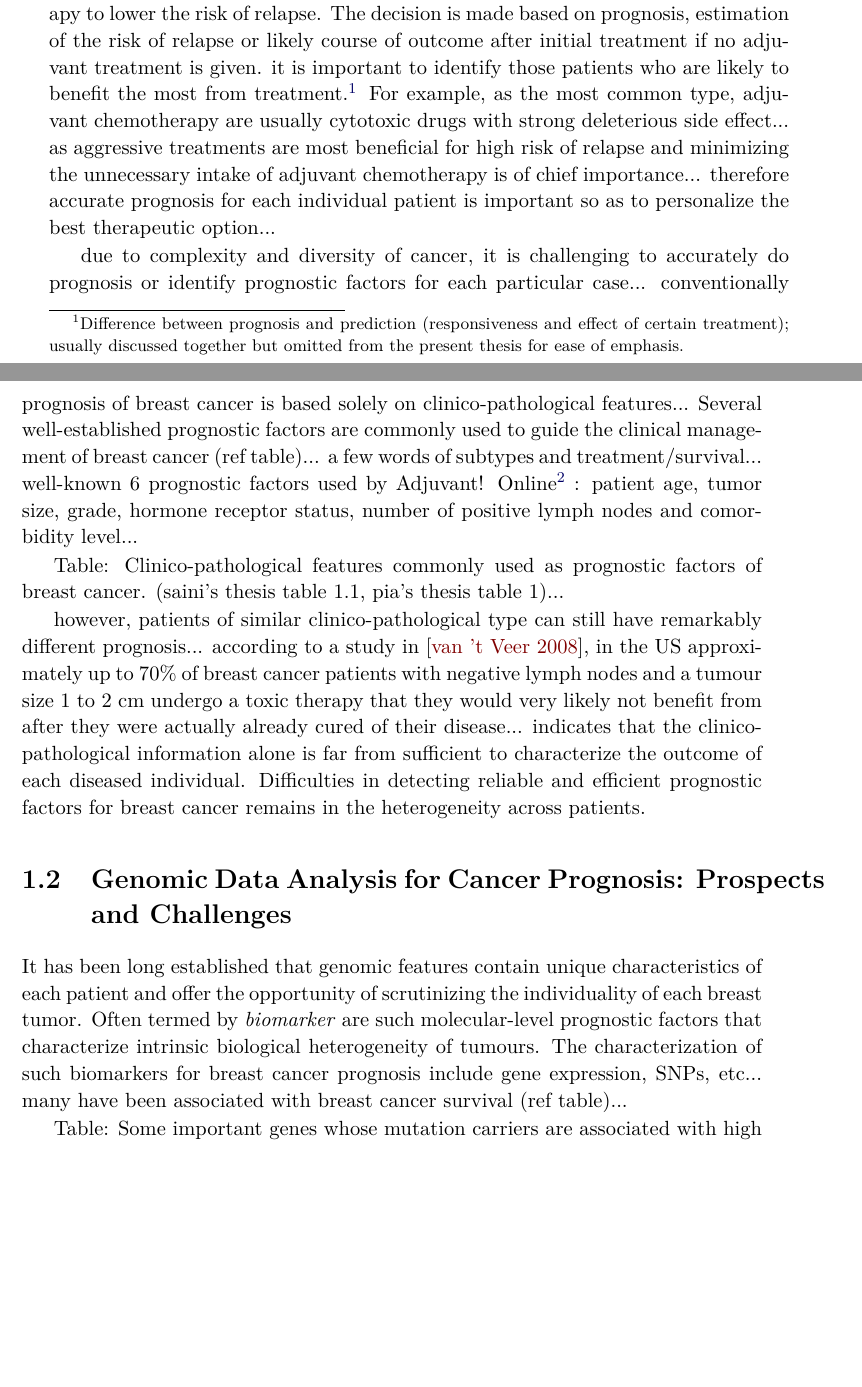
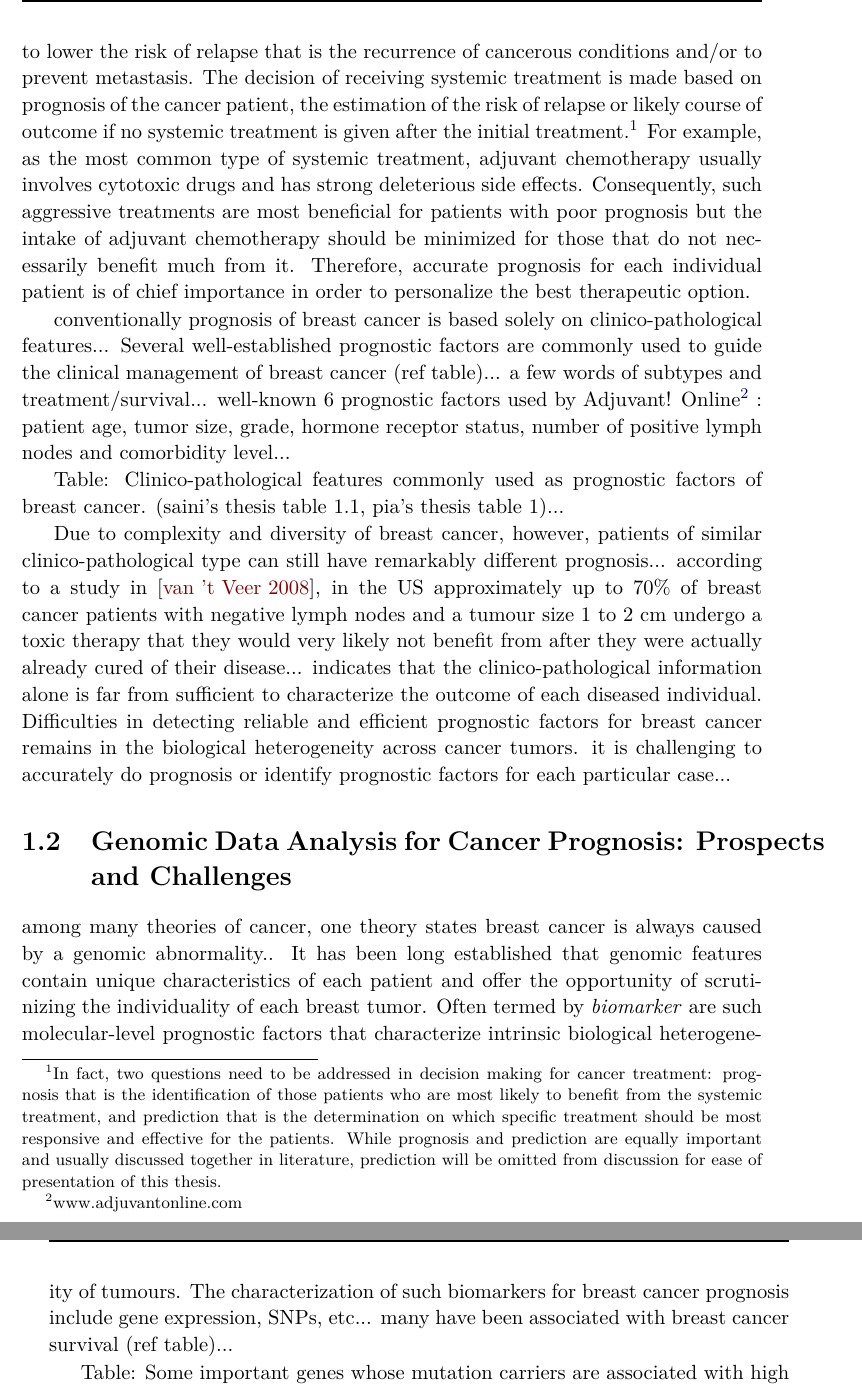
Before and after one commit to YunlongJiao/phdthesis, a LaTeX thesis (thesis.tex, which reads ch-intro.tex): two parts of pages 17 and 18 of 154 before the commit and two parts of pages 18 and 19 of 154 after it, joined at a grey line, cut at the place of the change, the shorter picture padded with empty space. Compiled offline with pdfLaTeX; the source files are stored in an older character set and shown here as Unicode.

Commit message:
intro update

```diff
--- a/ch-intro.tex
+++ b/ch-intro.tex
@@ -12,25 +12,22 @@
 
 \section{General Background}
 
-
-
-% copied : Breast cancer is the most commonly diagnosed cancer in women in Europe and it is the first cause of women´s cancer death in Europe. In Finland in 2011 about 4900 new breast cancers were found. The risk of breast cancer in women has increased continuously and the rate of cancer patients is growing further. The incidence of breast cancer is very low among women under 30 years, but the risk of developing cancer increases after 45 years of age. One in nine women will have breast cancer at some point in her life and one in thirty will die from the disease. Even if the number of new breast cancer cases has multiplied during the past decades, breast cancer survival has improved over time possibly due to early diagnosis by effective screening programs and advances in treatment.
-
-breast cancer is malignant and complex... many deaths... disease severity example and statistics... % copied : Cancer is one of the leading causes of death worldwide. The main types of cancer are lung, prostate, colorectal and breast cancer (WHO, 2011), the last one being the most common cause of cancer mortality among women worldwide (Chodosh, 2011).
-
-
-The initial treatment for breast cancer patient is usually accomplished by complete removal of tumor by surgery or radiation without damage to the rest of the body. After the initial treatment, many patients are advised to receive systemic treatment including adjuvant chemotherapy, hormone therapy and targeted therapy to lower the risk of relapse. The decision is made based on prognosis, estimation of the risk of relapse or likely course of outcome after initial treatment if no adjuvant treatment is given. it is important to identify those patients who are likely to benefit the most from treatment.\footnote{Difference between prognosis and prediction (responsiveness and effect of certain treatment); usually discussed together but omitted from the present thesis for ease of emphasis.} For example, as the most common type, adjuvant chemotherapy are usually cytotoxic drugs with strong deleterious side effect... as aggressive treatments are most beneficial for high risk of relapse and minimizing the unnecessary intake of adjuvant chemotherapy is of chief importance... therefore accurate prognosis for each individual patient is important so as to personalize the best therapeutic option...
+Breast cancer refers to a malignant tumor that has developed from cells in the breast. Uncontrolled growth of cancer cells can invade nearby healthy breast tissue over time, and if cancer cells get into the lymph nodes that are small organs that filter out foreign substances in the body, they could then have a system of spreading further into other parts of the body and form new tumors in distant organs or tissues, a process called distant metastasis that aggravates the situation to a significant extent. Breast cancer is the most common cancer in women worldwide and second most common cancer overall for both genders in terms of incidence rates (after lung cancer). It is one of the leading causes of women's death from cancer, and over 508,000 women worldwide were estimated to have died in 2011 due to breast cancer (Global Health Estimates, WHO 2013). Survival rates have in general been improving over the past decade as a result of increased awareness, earlier detection through screening, adequate medical care and cancer treatment advances, with the caveat that rates vary greatly worldwide and still remain quite low in less developed countries.
 
 
 
+If diagnosed at an early stage, the initial treatment for breast cancer is usually accomplished by complete removal of tumor by surgery or radiation (without damage to the rest of the body). After the initial treatment (or in case that the initial treatment should not be applicable), many patients are advised to receive systemic treatment including adjuvant chemotherapy, hormone therapy and targeted therapy to lower the risk of relapse that is the recurrence of cancerous conditions and/or to prevent metastasis. The decision of receiving systemic treatment is made based on prognosis of the cancer patient, the estimation of the risk of relapse or likely course of outcome if no systemic treatment is given after the initial treatment.\footnote{In fact, two questions need to be addressed in decision making for cancer treatment: prognosis that is the identification of those patients who are most likely to benefit from the systemic treatment, and prediction that is the determination on which specific treatment should be most responsive and effective for the patients. While prognosis and prediction are equally important and usually discussed together in literature, prediction will be omitted from discussion for ease of presentation of this thesis.} For example, as the most common type of systemic treatment, adjuvant chemotherapy usually involves cytotoxic drugs and has strong deleterious side effects. Consequently, such aggressive treatments are most beneficial for patients with poor prognosis but the intake of adjuvant chemotherapy should be minimized for those that do not necessarily benefit much from it. Therefore, accurate prognosis for each individual patient is of chief importance in order to personalize the best therapeutic option.
 
-due to complexity and diversity of cancer, it is challenging to accurately do prognosis or identify prognostic factors for each particular case... conventionally prognosis of breast cancer is based solely on clinico-pathological features... Several well-established prognostic factors are commonly used to guide the clinical management of breast cancer (ref table)... a few words of subtypes and treatment/survival... well-known 6 prognostic factors used by Adjuvant! Online\footnote{www.adjuvantonline.com} : patient age, tumor size, grade, hormone receptor status, number of positive lymph nodes and comorbidity level...
+
+
+conventionally prognosis of breast cancer is based solely on clinico-pathological features... Several well-established prognostic factors are commonly used to guide the clinical management of breast cancer (ref table)... a few words of subtypes and treatment/survival... well-known 6 prognostic factors used by Adjuvant! Online\footnote{www.adjuvantonline.com} : patient age, tumor size, grade, hormone receptor status, number of positive lymph nodes and comorbidity level...
 
 
 Table: Clinico-pathological features commonly used as prognostic factors of breast cancer. (saini's thesis table 1.1, pia's thesis table 1)...
 
 
-however, patients of similar clinico-pathological type can still have remarkably different prognosis... according to a study in \cite{Veer2008Enabling}, in the US approximately up to 70\% of breast cancer patients with negative lymph nodes and a tumour size 1 to 2 cm undergo a toxic therapy that they would very likely not benefit from after they were actually already cured of their disease... indicates that the clinico-pathological information alone is far from sufficient to characterize the outcome of each diseased individual. Difficulties in detecting reliable and efficient prognostic factors for breast cancer remains in the heterogeneity across patients.
+
+Due to complexity and diversity of breast cancer, however, patients of similar clinico-pathological type can still have remarkably different prognosis... according to a study in \cite{Veer2008Enabling}, in the US approximately up to 70\% of breast cancer patients with negative lymph nodes and a tumour size 1 to 2 cm undergo a toxic therapy that they would very likely not benefit from after they were actually already cured of their disease... indicates that the clinico-pathological information alone is far from sufficient to characterize the outcome of each diseased individual. Difficulties in detecting reliable and efficient prognostic factors for breast cancer remains in the biological heterogeneity across cancer tumors. it is challenging to accurately do prognosis or identify prognostic factors for each particular case...
 
 
 
@@ -42,7 +39,7 @@ however, patients of similar clinico-pathological type can still have remarkably
 
 
 
-It has been long established that genomic features contain unique characteristics of each patient and offer the opportunity of scrutinizing the individuality of each breast tumor. Often termed by \textit{biomarker} are such molecular-level prognostic factors that characterize intrinsic biological heterogeneity of tumours.  The characterization of such biomarkers for breast cancer prognosis include gene expression, SNPs, etc... many have been associated with breast cancer survival (ref table)...
+among many theories of cancer, one theory states breast cancer is always caused by a genomic abnormality.. It has been long established that genomic features contain unique characteristics of each patient and offer the opportunity of scrutinizing the individuality of each breast tumor. Often termed by \textit{biomarker} are such molecular-level prognostic factors that characterize intrinsic biological heterogeneity of tumours.  The characterization of such biomarkers for breast cancer prognosis include gene expression, SNPs, etc... many have been associated with breast cancer survival (ref table)...
 
 
 Table: Some important genes whose mutation carriers are associated with high risk for breast cancer. (Pia's thesis table 2)
```
Also changed, not shown: ch-intro.tex (13 more changed lines).
